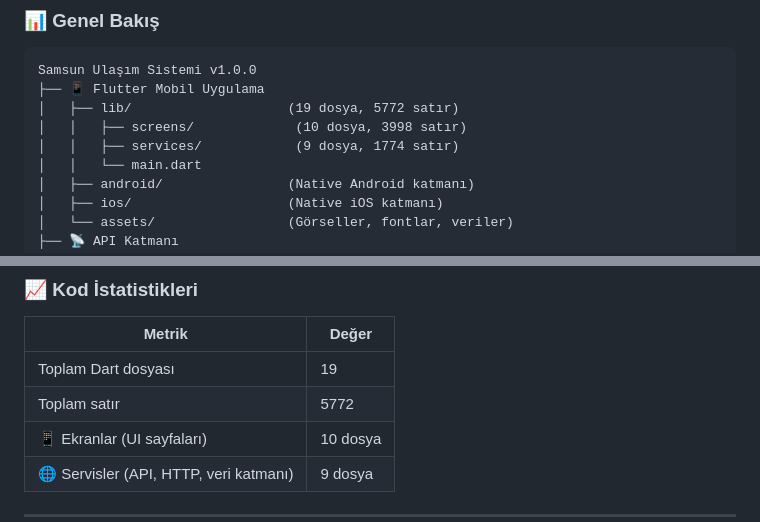
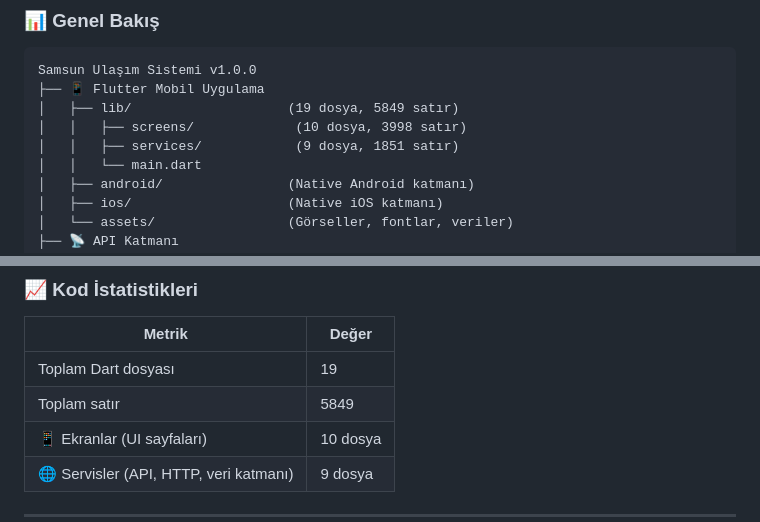
Before and after one commit to tarihcituranx/Samsun-mobil, a Markdown page: README.md, 2 parts joined by grey strips. GitHub-like rendering.

Commit message:
docs: Proje mimari haritası güncellendi — v1.0.0

````diff
--- a/README.md
+++ b/README.md
@@ -36,9 +39,9 @@ samples, guidance on mobile development, and a full API reference.
 ```
 Samsun Ulaşım Sistemi v1.0.0
 ├── 📱 Flutter Mobil Uygulama
-│   ├── lib/                    (19 dosya, 5772 satır)
+│   ├── lib/                    (19 dosya, 5849 satır)
 │   │   ├── screens/             (10 dosya, 3998 satır)
-│   │   ├── services/            (9 dosya, 1774 satır)
+│   │   ├── services/            (9 dosya, 1851 satır)
 │   │   └── main.dart
 │   ├── android/                (Native Android katmanı)
 │   ├── ios/                    (Native iOS katmanı)
@@ -115,7 +118,7 @@ Kullanıcı Etkileşimi
 | Metrik | Değer |
 |--------|-------|
 | Toplam Dart dosyası | 19 |
-| Toplam satır | 5772 |
+| Toplam satır | 5849 |
 | 📱 Ekranlar (UI sayfaları) | 10 dosya |
 | 🌐 Servisler (API, HTTP, veri katmanı) | 9 dosya |
 
````
Also changed, not shown: other parts of README.md (+4 -1 lines).
